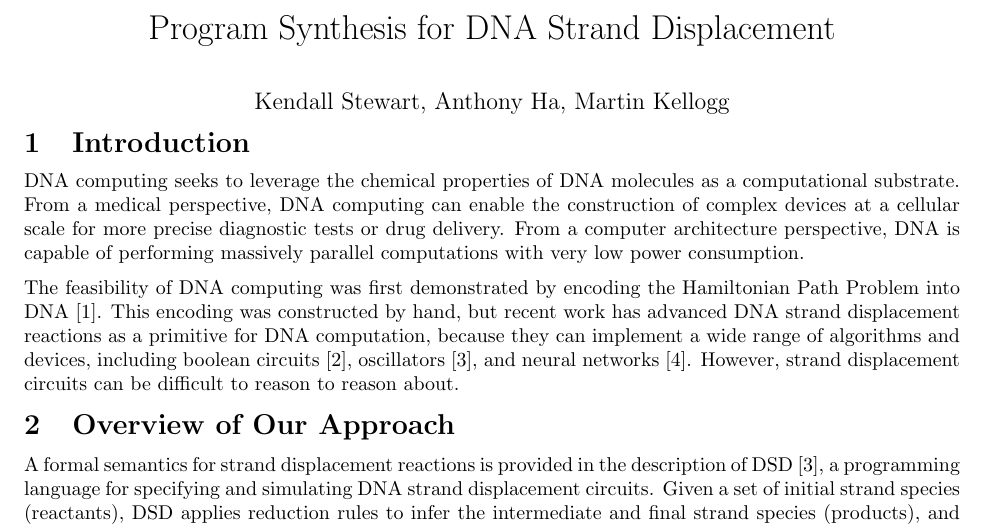
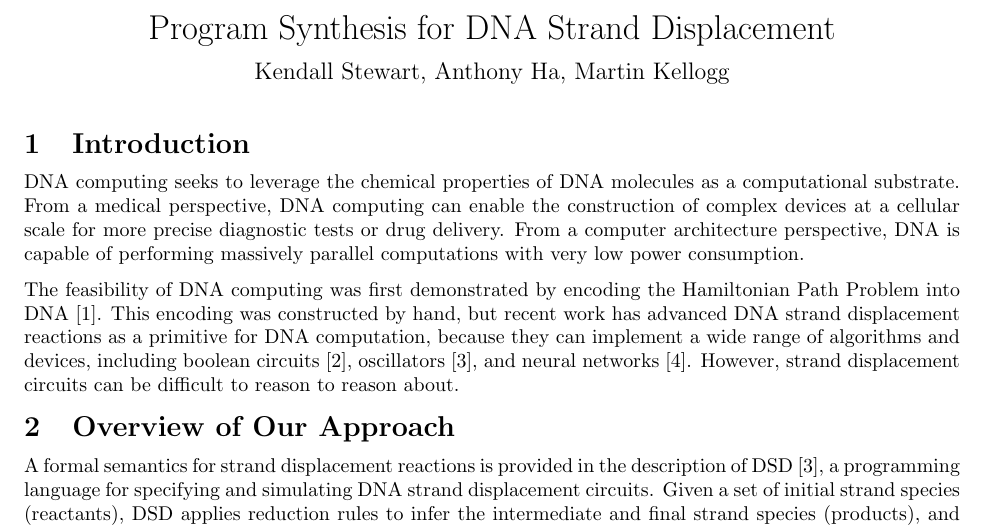
Before and after one commit to gussmith23/dsd-synthesis, a LaTeX document (report/report.tex): part of page 1 of 6, cut so that both start at the same text. Compiled offline with pdfLaTeX.

Commit message:
title spacing adjustment

```diff
--- a/report/report.tex
+++ b/report/report.tex
@@ -18,9 +18,9 @@
 \lstset{columns=fullflexible}
 
 \begin{document}
-\title{Program Synthesis for DNA Strand Displacement}
+\title{Program Synthesis for DNA Strand Displacement\vspace{-2ex}}
 \author{Kendall Stewart, Anthony Ha, Martin Kellogg}
-\date{\vspace{-5ex}}
+\date{\vspace{-2ex}}
 
 \maketitle
 
```
